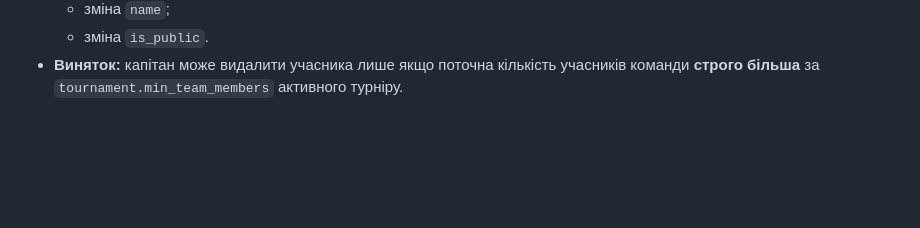
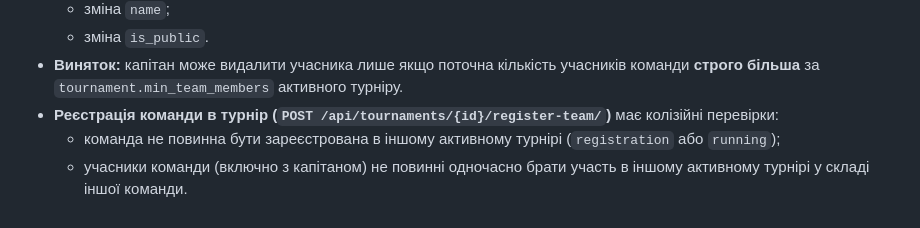
Before and after one commit to Mykhailo-Tr/IT-Turik1-Fork, a Markdown page: tournament_state_machine.md, the part around the change. Rendered like a GitHub page; blank space fills up the shorter version.

Commit message:
feat: add collision checks for team registration in tournaments to prevent multiple active participations

```diff
--- a/tournament_state_machine.md
+++ b/tournament_state_machine.md
@@ -83,3 +83,6 @@
   - зміна `name`;
   - зміна `is_public`.
 - **Виняток:** капітан може видалити учасника лише якщо поточна кількість учасників команди **строго більша** за `tournament.min_team_members` активного турніру.
+- **Реєстрація команди в турнір (`POST /api/tournaments/{id}/register-team/`)** має колізійні перевірки:
+  - команда не повинна бути зареєстрована в іншому активному турнірі (`registration` або `running`);
+  - учасники команди (включно з капітаном) не повинні одночасно брати участь в іншому активному турнірі у складі іншої команди.
```
